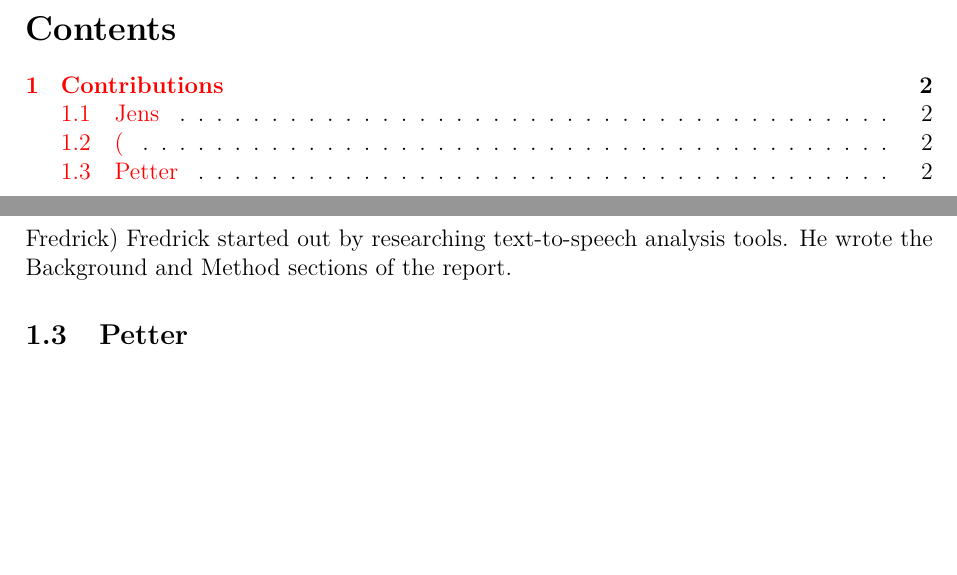
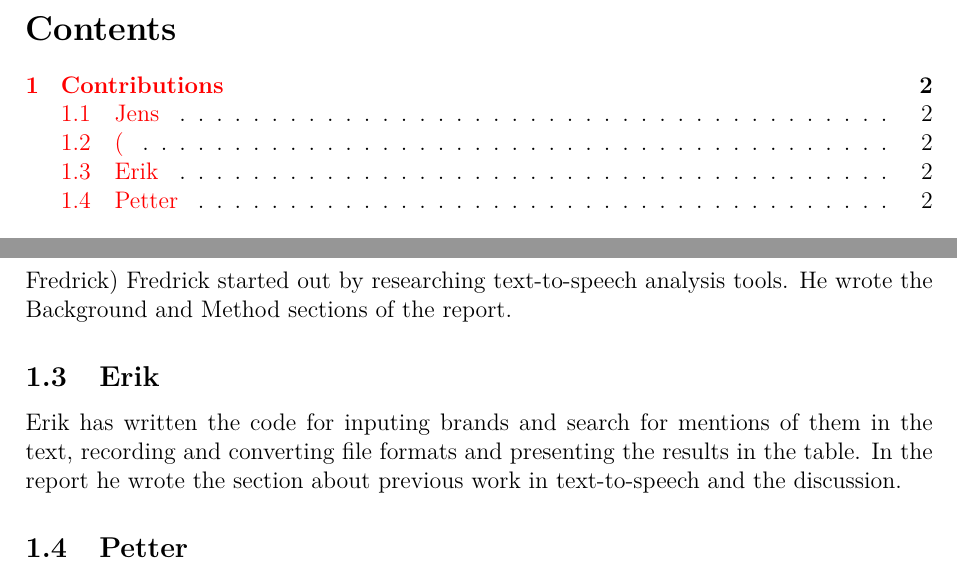
Before and after one commit to jensa/Sentiment-Analysis, a LaTeX document (txt/text.tex): two parts of pages 1 and 2 of 10, joined at a grey line, cut so that both start at the same text, the shorter picture padded with empty space. Compiled offline with XeLaTeX.

Commit message:
contributions

```diff
--- a/txt/text.tex
+++ b/txt/text.tex
@@ -63,6 +63,11 @@ Jens has written the basic interface code and the code communicating with/parsin
 
 \subsection(Fredrick)
 Fredrick started out by researching text-to-speech analysis tools. He wrote the Background and Method sections of the report.
+
+\subsection{Erik}
+Erik has written the code for inputing brands and search for mentions of them in the text, recording and converting file formats and presenting the results in the table. In the report he wrote the section about previous work in text-to-speech and the discussion.
+
+
 
 
 \subsection{Petter}
```
